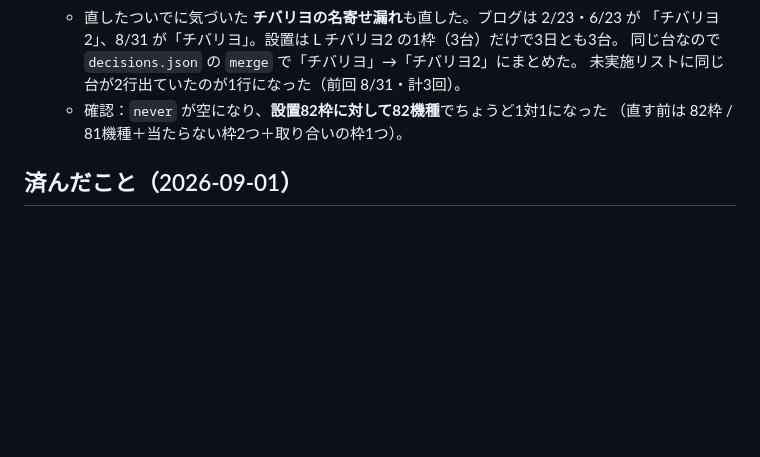
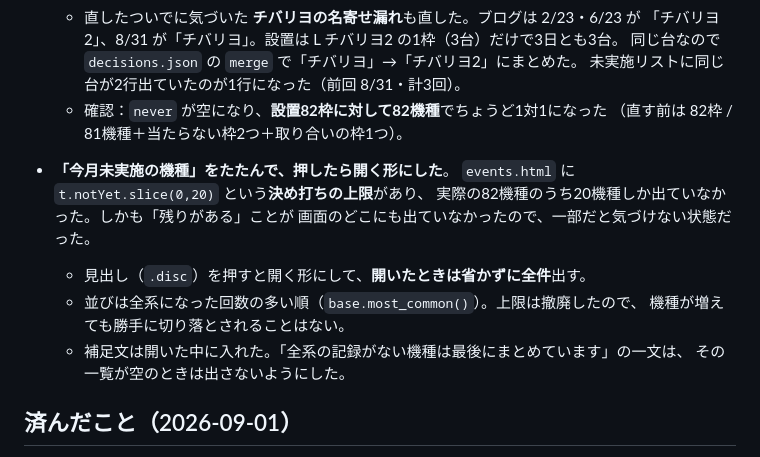
Before and after one commit to kyon0520-lang/kabaneri-counter, a Markdown page: matsuwaru/TODO.md, the part around the change. GitHub-like rendering; blank space fills up the shorter version.

Commit message:
TODO に今回の2件を記録
Co-Authored-By: Claude Opus 5 <noreply@anthropic.com>

```diff
--- a/matsuwaru/TODO.md
+++ b/matsuwaru/TODO.md
@@ -150,6 +150,16 @@ Cloudflare Workers の定時実行から GitHub の手動実行APIを叩く形
   - 確認：`never` が空になり、**設置82枠に対して82機種**でちょうど1対1になった
     （直す前は 82枠 / 81機種＋当たらない枠2つ＋取り合いの枠1つ）。
 
+- **「今月未実施の機種」をたたんで、押したら開く形にした**。
+  `events.html` に `t.notYet.slice(0,20)` という**決め打ちの上限**があり、
+  実際の82機種のうち20機種しか出ていなかった。しかも「残りがある」ことが
+  画面のどこにも出ていなかったので、一部だと気づけない状態だった。
+  - 見出し（`.disc`）を押すと開く形にして、**開いたときは省かずに全件**出す。
+  - 並びは全系になった回数の多い順（`base.most_common()`）。上限は撤廃したので、
+    機種が増えても勝手に切り落とされることはない。
+  - 補足文は開いた中に入れた。「全系の記録がない機種は最後にまとめています」の一文は、
+    その一覧が空のときは出さないようにした。
+
 ## 済んだこと（2026-09-01）
 
 - **events.py の出力が実行のたびに変わっていたのを直した**。
```
